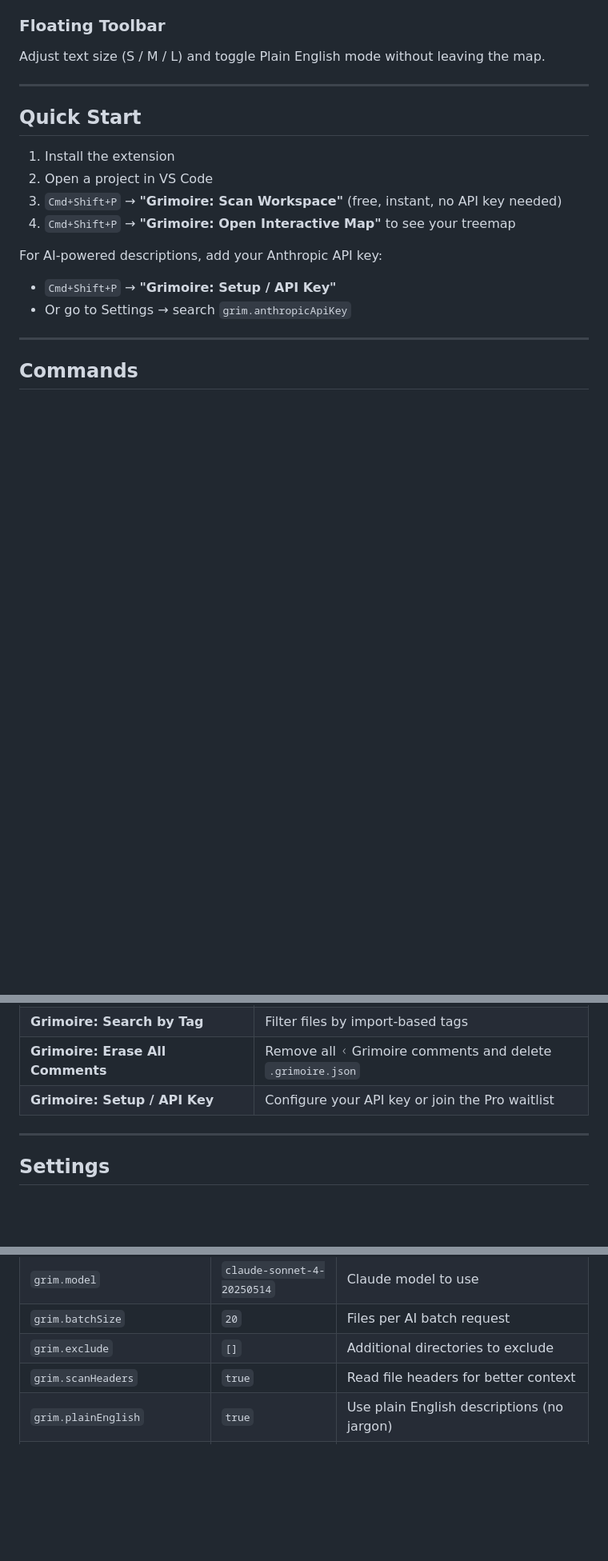
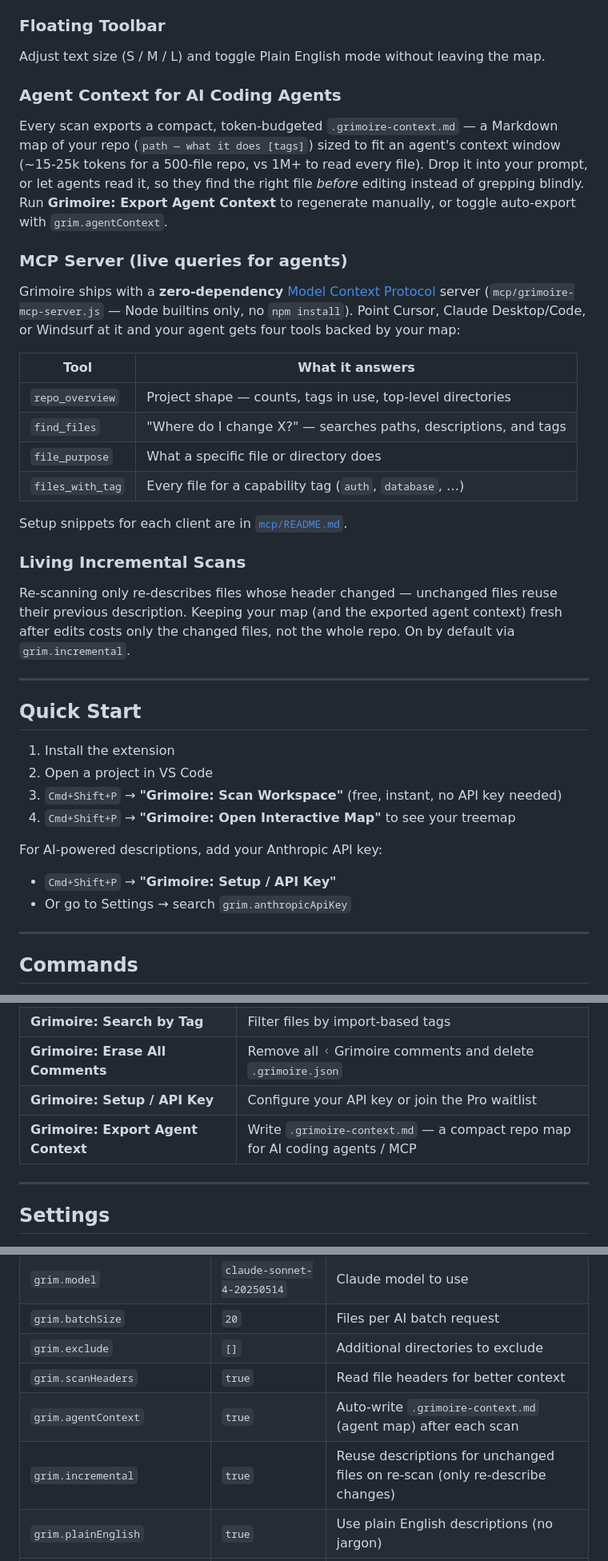
Before and after one commit to Kaden-G/Grimoire, a Markdown page: vscode-extension/README.md, 3 parts joined by grey strips. Shown at 80% size. GitHub-like rendering; blank space fills up the shorter version.

Commit message:
docs: document agent context export, MCP server, and incremental scans
Add Features sections for the agent-context export, the MCP server (with tool table + link to mcp/README.md), and living incremental scans; add the Export Agent Context command and grim.agentContext/grim.incremental settings to their tables; note .grimoire-context.md safety in Privacy.

```diff
--- a/vscode-extension/README.md
+++ b/vscode-extension/README.md
@@ -53,6 +53,24 @@ Find files by name, description, tag, or path. `Cmd+K` / `Ctrl+K` opens search f
 ### Floating Toolbar
 Adjust text size (S / M / L) and toggle Plain English mode without leaving the map.
 
+### Agent Context for AI Coding Agents
+Every scan exports a compact, token-budgeted `.grimoire-context.md` — a Markdown map of your repo (`path — what it does [tags]`) sized to fit an agent's context window (~15-25k tokens for a 500-file repo, vs 1M+ to read every file). Drop it into your prompt, or let agents read it, so they find the right file *before* editing instead of grepping blindly. Run **Grimoire: Export Agent Context** to regenerate manually, or toggle auto-export with `grim.agentContext`.
+
+### MCP Server (live queries for agents)
+Grimoire ships with a **zero-dependency** [Model Context Protocol](https://modelcontextprotocol.io) server (`mcp/grimoire-mcp-server.js` — Node builtins only, no `npm install`). Point Cursor, Claude Desktop/Code, or Windsurf at it and your agent gets four tools backed by your map:
+
+| Tool | What it answers |
+|------|-----------------|
+| `repo_overview` | Project shape — counts, tags in use, top-level directories |
+| `find_files` | "Where do I change X?" — searches paths, descriptions, and tags |
+| `file_purpose` | What a specific file or directory does |
+| `files_with_tag` | Every file for a capability tag (`auth`, `database`, …) |
+
+Setup snippets for each client are in [`mcp/README.md`](mcp/README.md).
+
+### Living Incremental Scans
+Re-scanning only re-describes files whose header changed — unchanged files reuse their previous description. Keeping your map (and the exported agent context) fresh after edits costs only the changed files, not the whole repo. On by default via `grim.incremental`.
+
 ---
 
 ## Quick Start
@@ -80,6 +98,7 @@ For AI-powered descriptions, add your Anthropic API key:
 | **Grimoire: Search by Tag** | Filter files by import-based tags |
 | **Grimoire: Erase All Comments** | Remove all ᚲ Grimoire comments and delete `.grimoire.json` |
 | **Grimoire: Setup / API Key** | Configure your API key or join the Pro waitlist |
+| **Grimoire: Export Agent Context** | Write `.grimoire-context.md` — a compact repo map for AI coding agents / MCP |
 
 ---
 
@@ -92,6 +111,8 @@ For AI-powered descriptions, add your Anthropic API key:
 | `grim.batchSize` | `20` | Files per AI batch request |
 | `grim.exclude` | `[]` | Additional directories to exclude |
 | `grim.scanHeaders` | `true` | Read file headers for better context |
+| `grim.agentContext` | `true` | Auto-write `.grimoire-context.md` (agent map) after each scan |
+| `grim.incremental` | `true` | Reuse descriptions for unchanged files on re-scan (only re-describe changes) |
 | `grim.plainEnglish` | `true` | Use plain English descriptions (no jargon) |
 | `grim.commentStrategy` | `replace` | How to handle existing ᚲ comments: `replace`, `merge`, or `ask` |
 | `grim.defaultAnnotationMode` | `tutor` | Default annotation mode |
```
Also changed, not shown: other parts of vscode-extension/README.md (+1 -0 lines).
